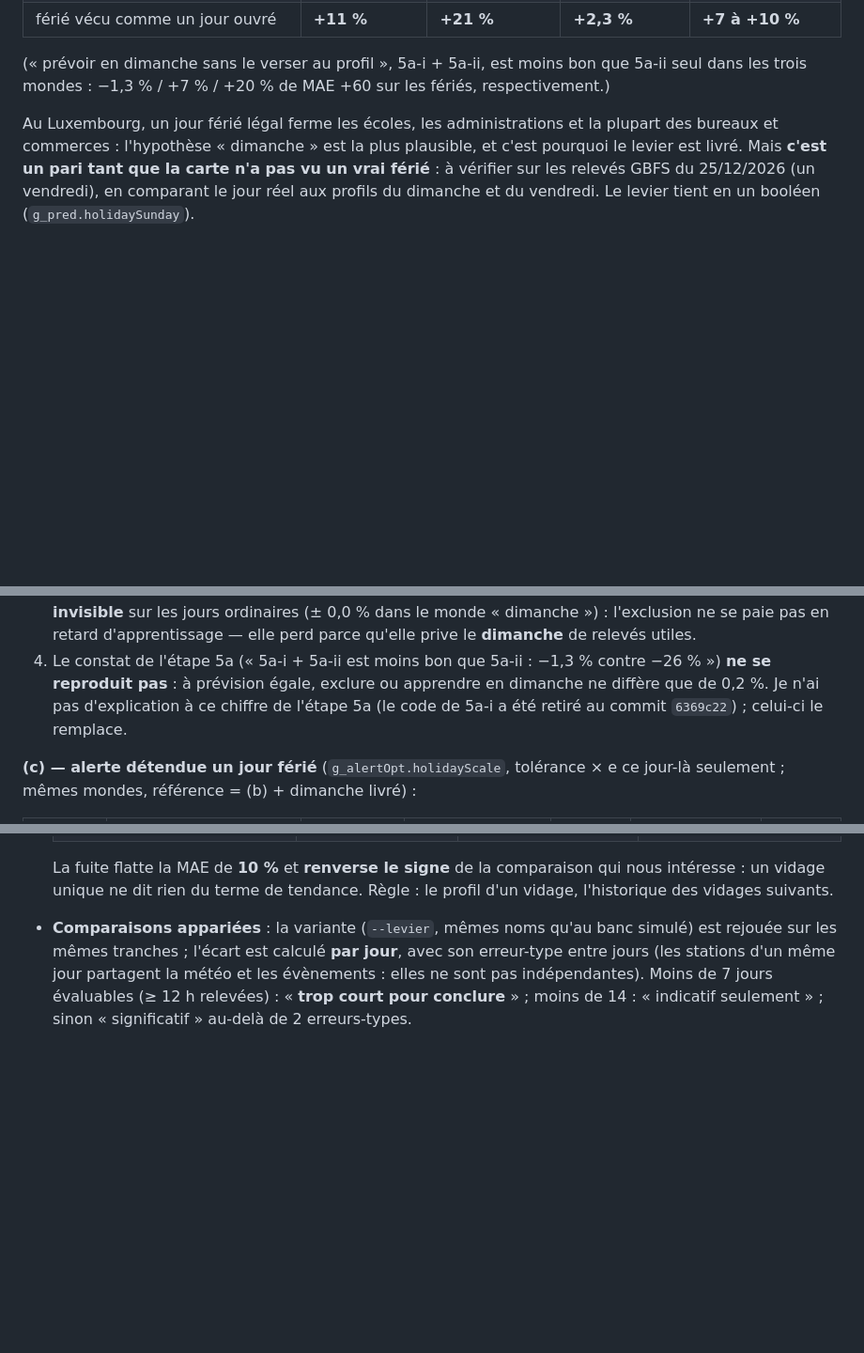
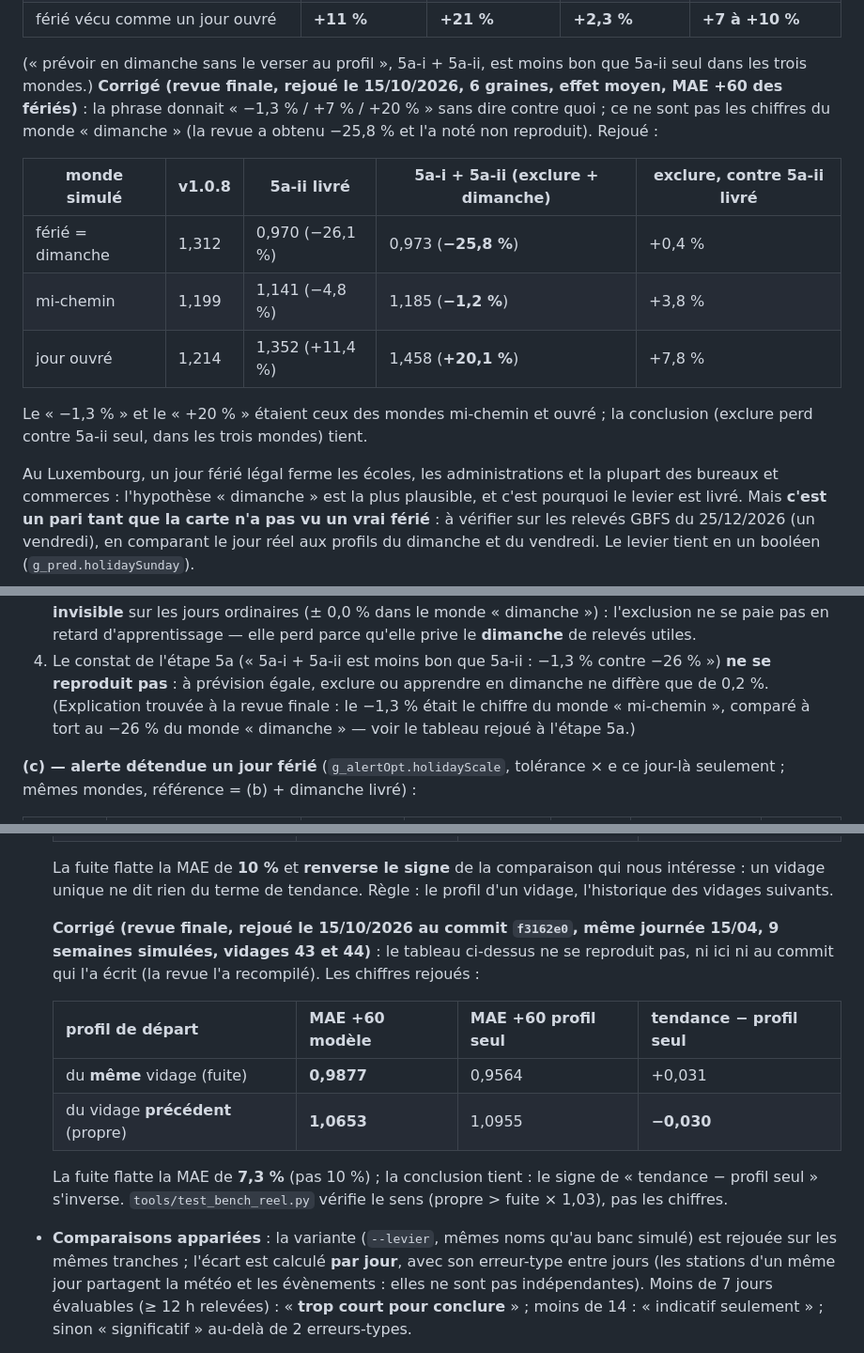
Before and after one commit to Silexperience210/sunton-4827s043-desk-monitor, a Markdown page: docs/mesures-prevision.md, 3 parts joined by grey strips. Shown at 94% size. Drawn GitHub-style; blank space fills up the shorter version.

Commit message:
docs(prevision): deux chiffres périmés corrigés après rejeu — revue m2
- « 5a-i + 5a-ii : −1,3 % / +7 % / +20 % » : rejoué sur les trois mondes (6 graines, effet moyen,
  MAE +60 des fériés) : dimanche −25,8 %, mi-chemin −1,2 %, ouvré +20,1 % ; contre 5a-ii livré
  +0,4 / +3,8 / +7,8 %. La revue avait raison sur le monde dimanche (−25,8 % reproduit), mais le
  −1,3 % n'était pas inventé : c'était le monde mi-chemin. Phrase remplacée par le tableau ; le
  point 4 de la branche fériés-récence reçoit l'explication qu'il n'avait pas.
- tableau « fuite » (15/04) : rejoué 0,9877 / 1,0653, profil seul 0,9564 / 1,0955, fuite qui
  flatte de 7,3 % — les chiffres de la revue, pas ceux du document (0,921 / 1,026 / 10 %). La
  conclusion (signe inversé, +0,031 contre −0,030) tient.

Co-Authored-By: Claude Opus 5.5 <noreply@anthropic.com>

```diff
--- a/docs/mesures-prevision.md
+++ b/docs/mesures-prevision.md
@@ -469,7 +469,18 @@ mesuré deux contre-hypothèses (`--ferie-comme`, mêmes 6 graines) :
 | férié vécu comme un jour ouvré | **+11 %** | **+21 %** | **+2,3 %** | **+7 à +10 %** |
 
 (« prévoir en dimanche sans le verser au profil », 5a-i + 5a-ii, est moins bon que 5a-ii seul dans les trois
-mondes : −1,3 % / +7 % / +20 % de MAE +60 sur les fériés, respectivement.)
+mondes.) **Corrigé (revue finale, rejoué le 15/10/2026, 6 graines, effet moyen, MAE +60 des fériés)** : la
+phrase donnait « −1,3 % / +7 % / +20 % » sans dire contre quoi ; ce ne sont pas les chiffres du monde
+« dimanche » (la revue a obtenu −25,8 % et l'a noté non reproduit). Rejoué :
+
+| monde simulé | v1.0.8 | 5a-ii livré | 5a-i + 5a-ii (exclure + dimanche) | exclure, contre 5a-ii livré |
+|---|---|---|---|---|
+| férié = dimanche | 1,312 | 0,970 (−26,1 %) | 0,973 (**−25,8 %**) | +0,4 % |
+| mi-chemin | 1,199 | 1,141 (−4,8 %) | 1,185 (**−1,2 %**) | +3,8 % |
+| jour ouvré | 1,214 | 1,352 (+11,4 %) | 1,458 (**+20,1 %**) | +7,8 % |
+
+Le « −1,3 % » et le « +20 % » étaient ceux des mondes mi-chemin et ouvré ; la conclusion (exclure
+perd contre 5a-ii seul, dans les trois mondes) tient.
 
 Au Luxembourg, un jour férié légal ferme les écoles, les administrations et la plupart des bureaux et
 commerces : l'hypothèse « dimanche » est la plus plausible, et c'est pourquoi le levier est livré. Mais
@@ -902,8 +913,9 @@ personne ne les reçoit.
    invisible** sur les jours ordinaires (± 0,0 % dans le monde « dimanche ») : l'exclusion ne se paie pas en
    retard d'apprentissage — elle perd parce qu'elle prive le **dimanche** de relevés utiles.
 4. Le constat de l'étape 5a (« 5a-i + 5a-ii est moins bon que 5a-ii : −1,3 % contre −26 % ») **ne se reproduit
-   pas** : à prévision égale, exclure ou apprendre en dimanche ne diffère que de 0,2 %. Je n'ai pas d'explication
-   à ce chiffre de l'étape 5a (le code de 5a-i a été retiré au commit `6369c22`) ; celui-ci le remplace.
+   pas** : à prévision égale, exclure ou apprendre en dimanche ne diffère que de 0,2 %. (Explication trouvée
+   à la revue finale : le −1,3 % était le chiffre du monde « mi-chemin », comparé à tort au −26 % du monde
+   « dimanche » — voir le tableau rejoué à l'étape 5a.)
 
 **(c) — alerte détendue un jour férié** (`g_alertOpt.holidayScale`, tolérance × e ce jour-là seulement ;
 mêmes mondes, référence = (b) + dimanche livré) :
@@ -1105,6 +1117,18 @@ forme, pas de vérité.
 
   La fuite flatte la MAE de **10 %** et **renverse le signe** de la comparaison qui nous intéresse : un vidage
   unique ne dit rien du terme de tendance. Règle : le profil d'un vidage, l'historique des vidages suivants.
+
+  **Corrigé (revue finale, rejoué le 15/10/2026 au commit `f3162e0`, même journée 15/04, 9 semaines simulées,
+  vidages 43 et 44)** : le tableau ci-dessus ne se reproduit pas, ni ici ni au commit qui l'a écrit (la revue
+  l'a recompilé). Les chiffres rejoués :
+
+  | profil de départ | MAE +60 modèle | MAE +60 profil seul | tendance − profil seul |
+  |---|---|---|---|
+  | du **même** vidage (fuite) | **0,9877** | 0,9564 | +0,031 |
+  | du vidage **précédent** (propre) | **1,0653** | 1,0955 | **−0,030** |
+
+  La fuite flatte la MAE de **7,3 %** (pas 10 %) ; la conclusion tient : le signe de « tendance − profil
+  seul » s'inverse. `tools/test_bench_reel.py` vérifie le sens (propre > fuite × 1,03), pas les chiffres.
 - **Comparaisons appariées** : la variante (`--levier`, mêmes noms qu'au banc simulé) est rejouée sur les mêmes
   tranches ; l'écart est calculé **par jour**, avec son erreur-type entre jours (les stations d'un même jour
   partagent la météo et les évènements : elles ne sont pas indépendantes). Moins de 7 jours évaluables (≥ 12 h
```
